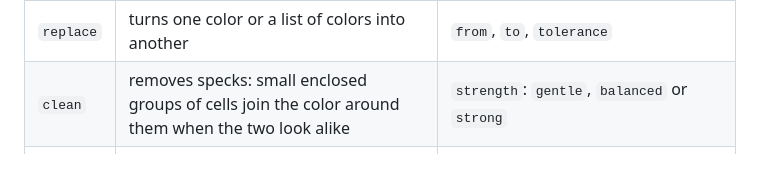
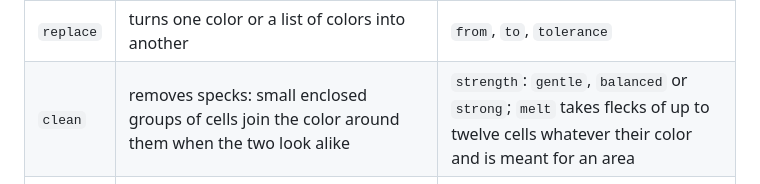
Before and after one commit to pyros-projects/pixel-cat, a Markdown page: docs/recipes.md, the part around the change. Rendered like a GitHub page.

```diff
--- a/docs/recipes.md
+++ b/docs/recipes.md
@@ -75,7 +75,7 @@ Finishing steps on the converted art, applied in order to every frame.
 | `flip` | mirrors | `axis`: `x` or `y` |
 | `shift` | moves the picture by whole cells and wraps around, for checking how a tile repeats | `x`, `y` |
 | `replace` | turns one color or a list of colors into another | `from`, `to`, `tolerance` |
-| `clean` | removes specks: small enclosed groups of cells join the color around them when the two look alike | `strength`: `gentle`, `balanced` or `strong` |
+| `clean` | removes specks: small enclosed groups of cells join the color around them when the two look alike | `strength`: `gentle`, `balanced` or `strong`; `melt` takes flecks of up to twelve cells whatever their color and is meant for an area |
 | `thin` | thins drawn lines to one cell and closes small breaks. Lines are dark cells, or cells near `color`. Broad dark areas and small shapes such as an eye stay as they are. | `color`, `tolerance` (0 to 180, default 28), `width`: the thickest line in cells (2 to 8, default 4), `gap`: close breaks of up to 1, 2 or 3 cells (default 0) |
 | `halo` | removes the thin rim of in-between color that smooth scaling leaves beside dark lines. Run it before `thin`. | `strength`: `gentle` or `stronger` |
 | `fringe` | removes loose bits at the edge of a cut-out drawing: small groups of one color with mostly empty cells around them | `max`: the largest group in cells (default 4), `contact`: the share of empty surroundings from which a group goes (default 0.5) |
```
Also changed, not shown: README.md (+2 -2 lines), docs/studio.md (+10 -7 lines), media/studio.png, 9 other files.
